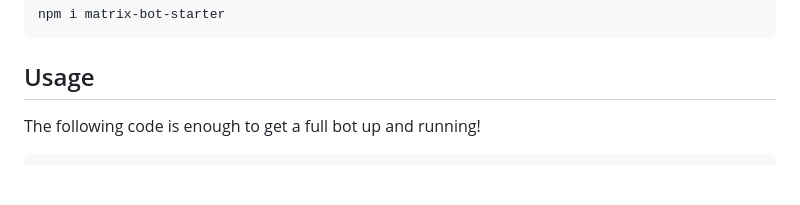
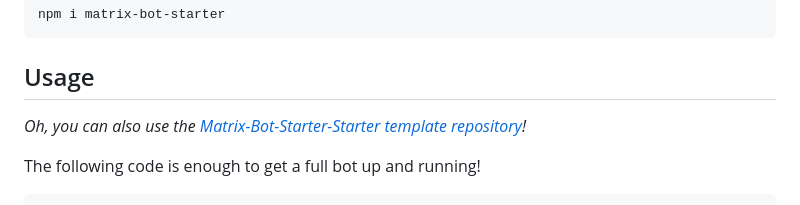
Before and after one commit to Denperidge-Redpencil/Matrix-Bot-Starter, a Markdown page: README.md, the part around the change. GitHub-like rendering; blank space fills up the shorter version.

````diff
--- a/README.md
+++ b/README.md
@@ -42,6 +42,8 @@ npm i matrix-bot-starter
 ```
 
 ## Usage
+
+*Oh, you can also use the [Matrix-Bot-Starter-Starter template repository](https://github.com/Denperidge-Redpencil/Matrix-Bot-Starter-Starter)!*
 
 The following code is enough to get a full bot up and running!
 
````
